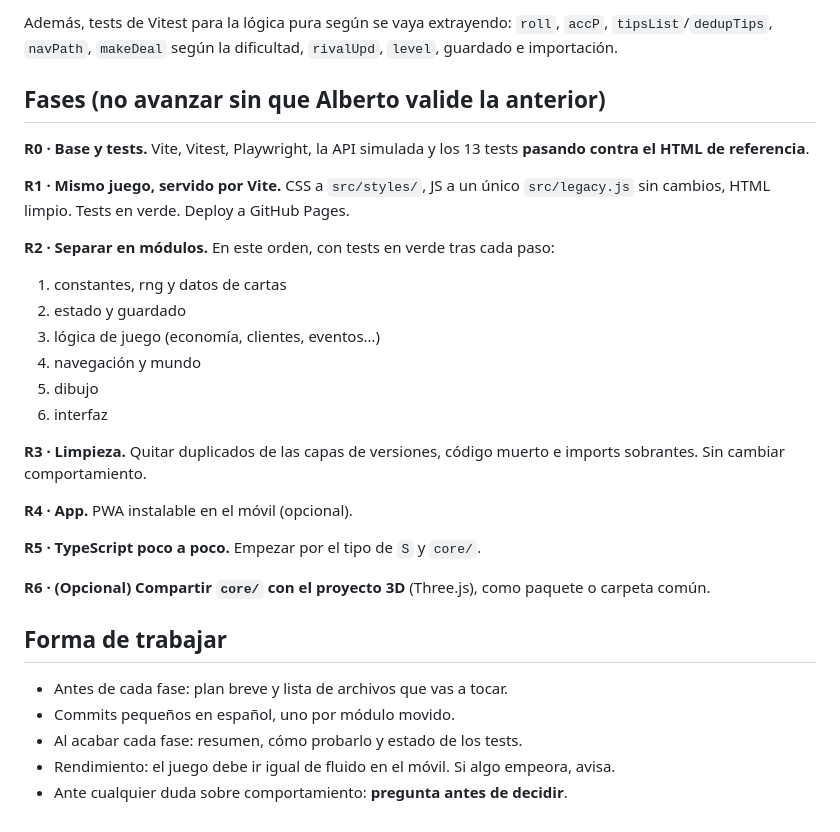
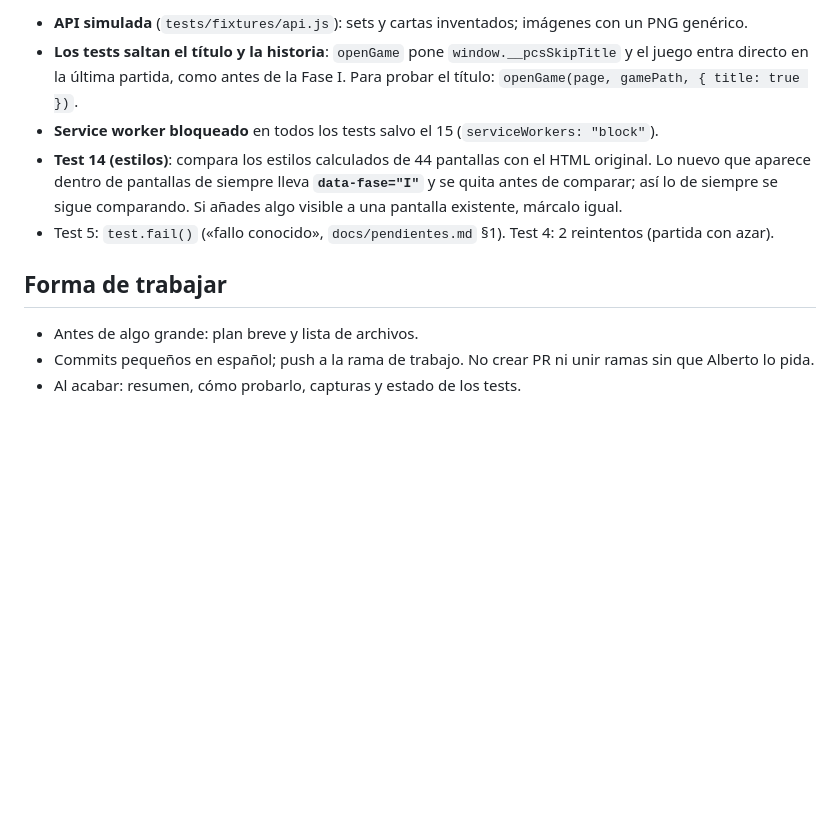
Before and after one commit to aflogon-beep/MiTiendaDeCartasPokemon, a Markdown page: CLAUDE.md, the part around one of its changes. Rendered like a GitHub page; blank space fills up the shorter version.

```diff
--- a/CLAUDE.md
+++ b/CLAUDE.md
@@ -104,31 +99,11 @@ Tests de Playwright contra la **API simulada** (`tests/fixtures`: interceptar `h
-Además, tests de Vitest para la lógica pura según se vaya extrayendo: `roll`, `accP`, `tipsList`/`dedupTips`, `navPath`, `makeDeal` según la dificultad, `rivalUpd`, `level`, guardado e importación.
-
-## Fases (no avanzar sin que Alberto valide la anterior)
-
-**R0 · Base y tests.** Vite, Vitest, Playwright, la API simulada y los 13 tests **pasando contra el HTML de referencia**.
-
-**R1 · Mismo juego, servido por Vite.** CSS a `src/styles/`, JS a un único `src/legacy.js` sin cambios, HTML limpio. Tests en verde. Deploy a GitHub Pages.
-
-**R2 · Separar en módulos.** En este orden, con tests en verde tras cada paso:
-1. constantes, rng y datos de cartas
-2. estado y guardado
-3. lógica de juego (economía, clientes, eventos…)
-4. navegación y mundo
-5. dibujo
-6. interfaz
-
-**R3 · Limpieza.** Quitar duplicados de las capas de versiones, código muerto e imports sobrantes. Sin cambiar comportamiento.
-
-**R4 · App.** PWA instalable en el móvil (opcional).
-
-**R5 · TypeScript poco a poco.** Empezar por el tipo de `S` y `core/`.
-
-**R6 · (Opcional) Compartir `core/` con el proyecto 3D** (Three.js), como paquete o carpeta común.
+- **API simulada** (`tests/fixtures/api.js`): sets y cartas inventados; imágenes con un PNG genérico.
+- **Los tests saltan el título y la historia**: `openGame` pone `window.__pcsSkipTitle` y el juego entra directo en la última partida, como antes de la Fase I. Para probar el título: `openGame(page, gamePath, { title: true })`.
+- **Service worker bloqueado** en todos los tests salvo el 15 (`serviceWorkers: "block"`).
+- **Test 14 (estilos)**: compara los estilos calculados de 44 pantallas con el HTML original. Lo nuevo que aparece dentro de pantallas de siempre lleva **`data-fase="I"`** y se quita antes de comparar; así lo de siempre se sigue comparando. Si añades algo visible a una pantalla existente, márcalo igual.
+- Test 5: `test.fail()` («fallo conocido», `docs/pendientes.md` §1). Test 4: 2 reintentos (partida con azar).
 
 ## Forma de trabajar
 
-- Antes de cada fase: plan breve y lista de archivos que vas a tocar.
-- Commits pequeños en español, uno por módulo movido.
-- Al acabar cada fase: resumen, cómo probarlo y estado de los tests.
-- Rendimiento: el juego debe ir igual de fluido en el móvil. Si algo empeora, avisa.
-- Ante cualquier duda sobre comportamiento: **pregunta antes de decidir**.
+- Antes de algo grande: plan breve y lista de archivos.
+- Commits pequeños en español; push a la rama de trabajo. No crear PR ni unir ramas sin que Alberto lo pida.
+- Al acabar: resumen, cómo probarlo, capturas y estado de los tests.
```
Also changed, not shown: other parts of CLAUDE.md (+66 -71 lines).
